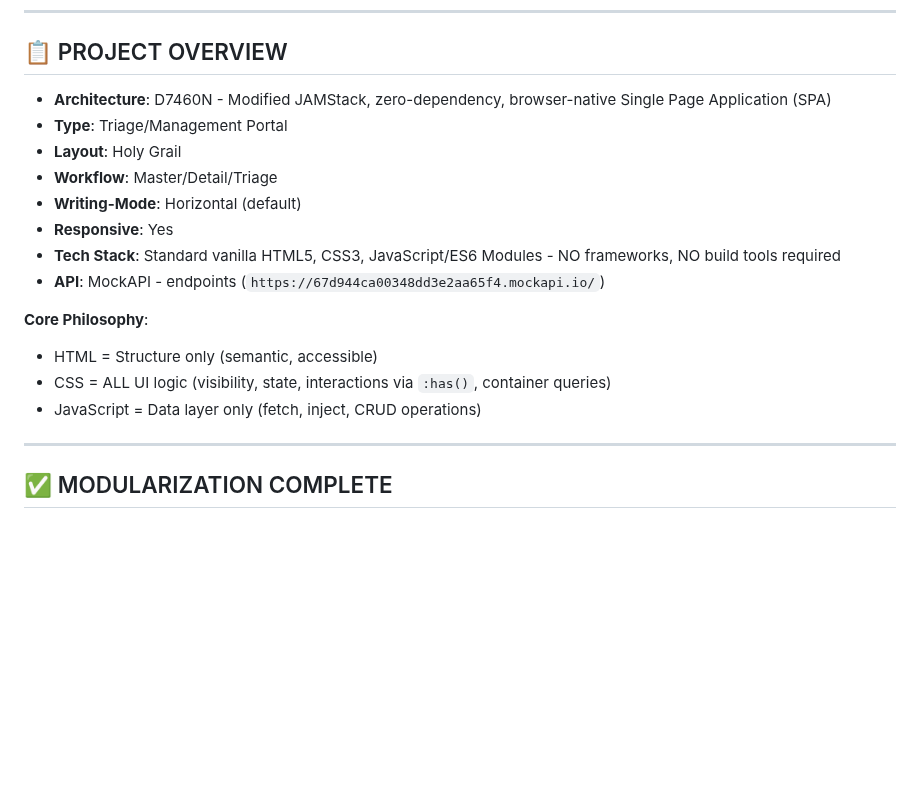
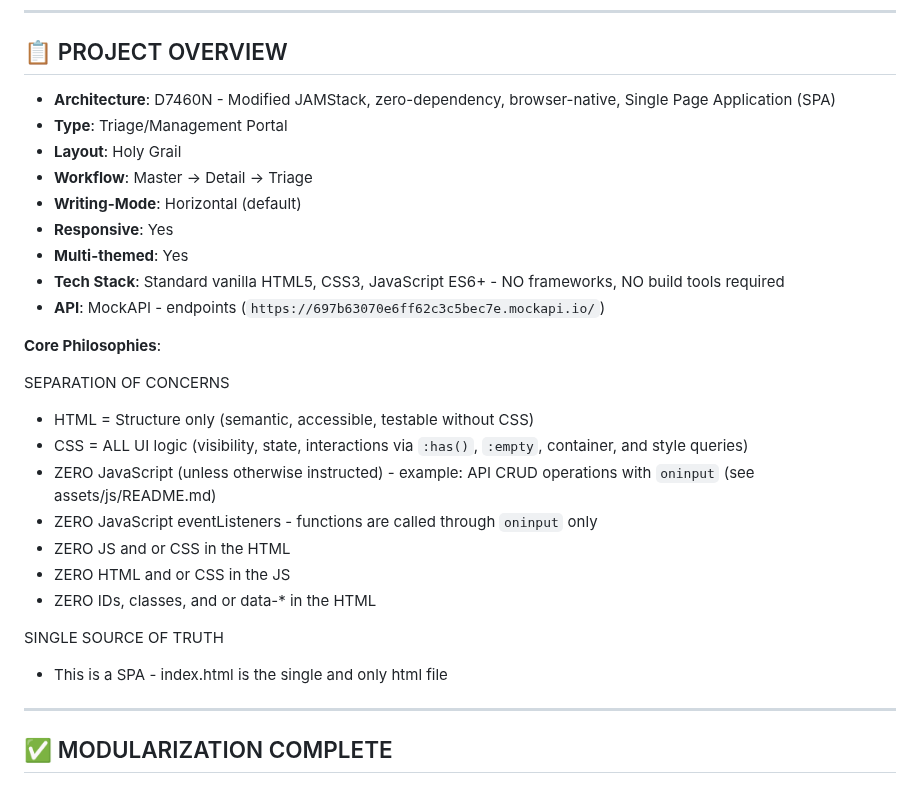
Before and after one commit to D7460N/DHCP, a Markdown page: docs/PROJECT-STATE.md, the part around the change. Rendered like a GitHub page; blank space fills up the shorter version.

Commit message:
Revise PROJECT-STATE.md for clarity and accuracy
Updated project state documentation to reflect changes in architecture, workflow, tech stack, and core philosophies.

```diff
--- a/docs/PROJECT-STATE.md
+++ b/docs/PROJECT-STATE.md
@@ -14,21 +14,31 @@ Reading this will bring you to expert-level understanding immediately.
 
 ## 📋 PROJECT OVERVIEW
 
-- **Architecture**: D7460N - Modified JAMStack, zero-dependency, browser-native Single Page Application (SPA)<br>
+- **Architecture**: D7460N - Modified JAMStack, zero-dependency, browser-native, Single Page Application (SPA)<br>
 - **Type**: Triage/Management Portal<br>
 - **Layout**: Holy Grail
-- **Workflow**: Master/Detail/Triage
+- **Workflow**: Master -> Detail -> Triage
 - **Writing-Mode**: Horizontal (default)
 - **Responsive**: Yes
-- **Tech Stack**: Standard vanilla HTML5, CSS3, JavaScript/ES6 Modules - NO frameworks, NO build tools required
-- **API**: MockAPI - endpoints (`https://67d944ca00348dd3e2aa65f4.mockapi.io/`)
+- **Multi-themed**: Yes
+- **Tech Stack**: Standard vanilla HTML5, CSS3, JavaScript ES6+ - NO frameworks, NO build tools required
+- **API**: MockAPI - endpoints (`https://697b63070e6ff62c3c5bec7e.mockapi.io/`)
 
-**Core Philosophy**:
+**Core Philosophies**:
 
-- HTML = Structure only (semantic, accessible)
-- CSS = ALL UI logic (visibility, state, interactions via `:has()`, container
-  queries)
-- JavaScript = Data layer only (fetch, inject, CRUD operations)
+SEPARATION OF CONCERNS
+
+- HTML = Structure only (semantic, accessible, testable without CSS)
+- CSS = ALL UI logic (visibility, state, interactions via `:has()`, `:empty`, container, and style queries)
+- ZERO JavaScript (unless otherwise instructed) - example: API CRUD operations with `oninput` (see assets/js/README.md)
+- ZERO JavaScript eventListeners - functions are called through `oninput` only
+- ZERO JS and or CSS in the HTML
+- ZERO HTML and or CSS in the JS
+- ZERO IDs, classes, and or data-* in the HTML
+
+SINGLE SOURCE OF TRUTH
+
+- This is a SPA - index.html is the single and only html file
 
 ---
 
```
